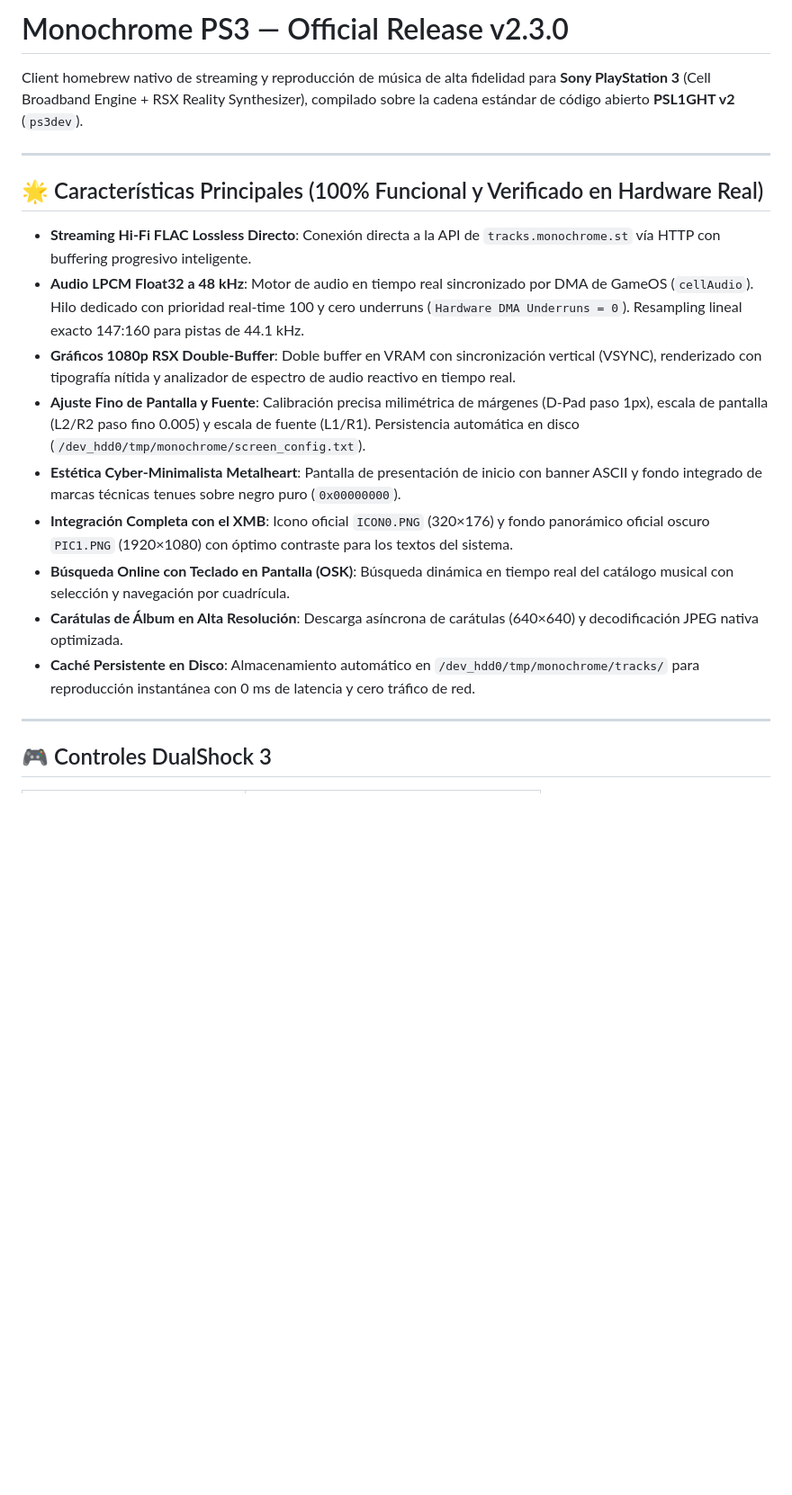
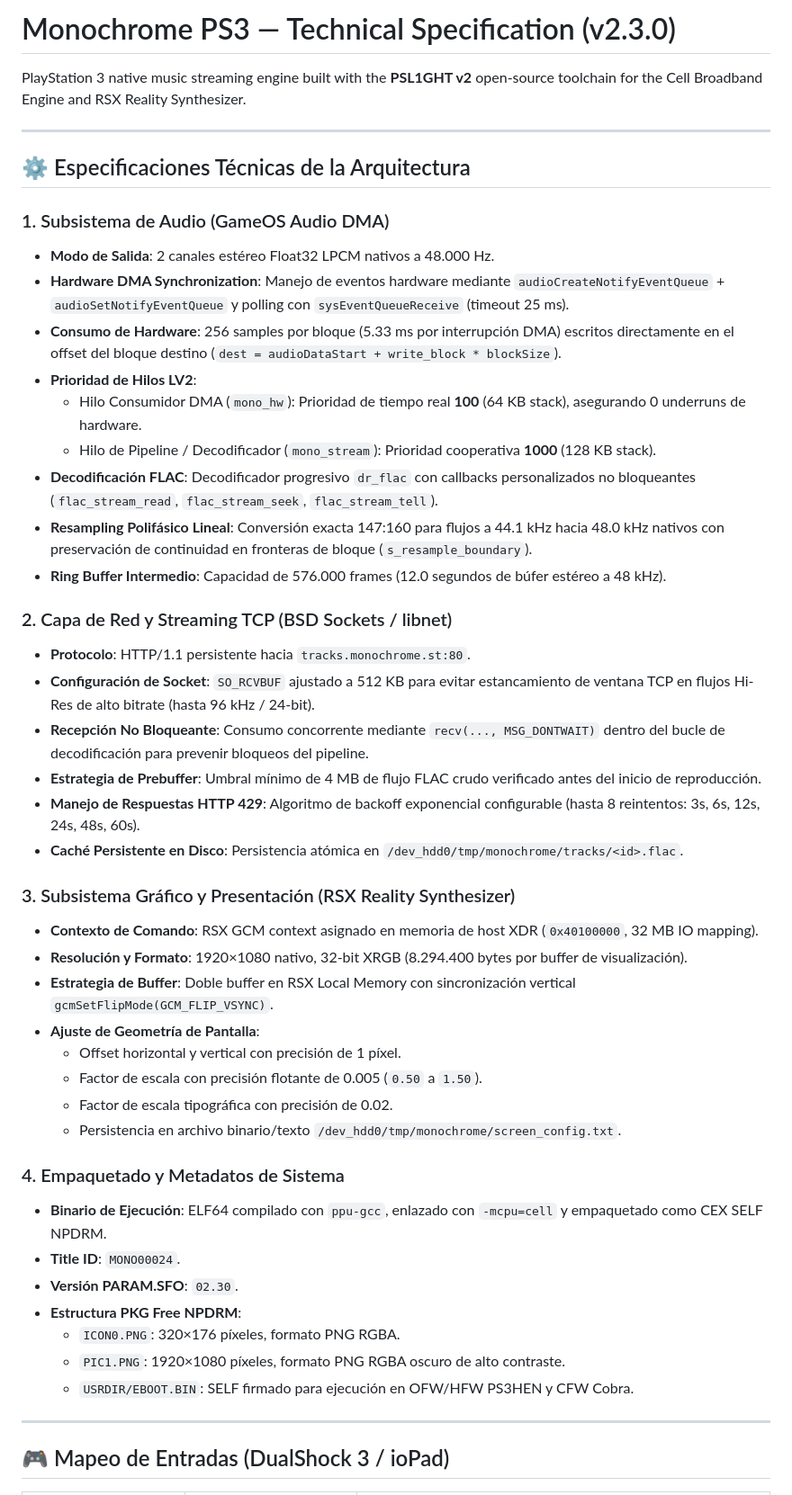
Before and after one commit to nopeman321/monochrome-ps3, a Markdown page: README.md, the part around one of its changes. Shown at 90% size. Drawn GitHub-style; blank space fills up the shorter version.

Commit message:
docs: replace marketing features with pure technical specifications

```diff
--- a/README.md
+++ b/README.md
@@ -1,22 +1,50 @@
-# Monochrome PS3 — Official Release v2.3.0
+# Monochrome PS3 — Technical Specification (v2.3.0)
 
-Client homebrew nativo de streaming y reproducción de música de alta fidelidad para **Sony PlayStation 3** (Cell Broadband Engine + RSX Reality Synthesizer), compilado sobre la cadena estándar de código abierto **PSL1GHT v2** (`ps3dev`).
+PlayStation 3 native music streaming engine built with the **PSL1GHT v2** open-source toolchain for the Cell Broadband Engine and RSX Reality Synthesizer.
 
 ---
 
-## 🌟 Características Principales (100% Funcional y Verificado en Hardware Real)
+## ⚙️ Especificaciones Técnicas de la Arquitectura
 
-- **Streaming Hi-Fi FLAC Lossless Directo**: Conexión directa a la API de `tracks.monochrome.st` vía HTTP con buffering progresivo inteligente.
-- **Audio LPCM Float32 a 48 kHz**: Motor de audio en tiempo real sincronizado por DMA de GameOS (`cellAudio`). Hilo dedicado con prioridad real-time 100 y cero underruns (`Hardware DMA Underruns = 0`). Resampling lineal exacto 147:160 para pistas de 44.1 kHz.
-- **Gráficos 1080p RSX Double-Buffer**: Doble buffer en VRAM con sincronización vertical (VSYNC), renderizado con tipografía nítida y analizador de espectro de audio reactivo en tiempo real.
-- **Ajuste Fino de Pantalla y Fuente**: Calibración precisa milimétrica de márgenes (D-Pad paso 1px), escala de pantalla (L2/R2 paso fino 0.005) y escala de fuente (L1/R1). Persistencia automática en disco (`/dev_hdd0/tmp/monochrome/screen_config.txt`).
-- **Estética Cyber-Minimalista Metalheart**: Pantalla de presentación de inicio con banner ASCII y fondo integrado de marcas técnicas tenues sobre negro puro (`0x00000000`).
-- **Integración Completa con el XMB**: Icono oficial `ICON0.PNG` (320×176) y fondo panorámico oficial oscuro `PIC1.PNG` (1920×1080) con óptimo contraste para los textos del sistema.
-- **Búsqueda Online con Teclado en Pantalla (OSK)**: Búsqueda dinámica en tiempo real del catálogo musical con selección y navegación por cuadrícula.
-- **Carátulas de Álbum en Alta Resolución**: Descarga asíncrona de carátulas (640×640) y decodificación JPEG nativa optimizada.
-- **Caché Persistente en Disco**: Almacenamiento automático en `/dev_hdd0/tmp/monochrome/tracks/` para reproducción instantánea con 0 ms de latencia y cero tráfico de red.
+### 1. Subsistema de Audio (GameOS Audio DMA)
+- **Modo de Salida**: 2 canales estéreo Float32 LPCM nativos a 48.000 Hz.
+- **Hardware DMA Synchronization**: Manejo de eventos hardware mediante `audioCreateNotifyEventQueue` + `audioSetNotifyEventQueue` y polling con `sysEventQueueReceive` (timeout 25 ms).
+- **Consumo de Hardware**: 256 samples por bloque (5.33 ms por interrupción DMA) escritos directamente en el offset del bloque destino (`dest = audioDataStart + write_block * blockSize`).
+- **Prioridad de Hilos LV2**:
+  - Hilo Consumidor DMA (`mono_hw`): Prioridad de tiempo real **100** (64 KB stack), asegurando 0 underruns de hardware.
+  - Hilo de Pipeline / Decodificador (`mono_stream`): Prioridad cooperativa **1000** (128 KB stack).
+- **Decodificación FLAC**: Decodificador progresivo `dr_flac` con callbacks personalizados no bloqueantes (`flac_stream_read`, `flac_stream_seek`, `flac_stream_tell`).
+- **Resampling Polifásico Lineal**: Conversión exacta 147:160 para flujos a 44.1 kHz hacia 48.0 kHz nativos con preservación de continuidad en fronteras de bloque (`s_resample_boundary`).
+- **Ring Buffer Intermedio**: Capacidad de 576.000 frames (12.0 segundos de búfer estéreo a 48 kHz).
+
+### 2. Capa de Red y Streaming TCP (BSD Sockets / libnet)
+- **Protocolo**: HTTP/1.1 persistente hacia `tracks.monochrome.st:80`.
+- **Configuración de Socket**: `SO_RCVBUF` ajustado a 512 KB para evitar estancamiento de ventana TCP en flujos Hi-Res de alto bitrate (hasta 96 kHz / 24-bit).
+- **Recepción No Bloqueante**: Consumo concorrente mediante `recv(..., MSG_DONTWAIT)` dentro del bucle de decodificación para prevenir bloqueos del pipeline.
+- **Estrategia de Prebuffer**: Umbral mínimo de 4 MB de flujo FLAC crudo verificado antes del inicio de reproducción.
+- **Manejo de Respuestas HTTP 429**: Algoritmo de backoff exponencial configurable (hasta 8 reintentos: 3s, 6s, 12s, 24s, 48s, 60s).
+- **Caché Persistente en Disco**: Persistencia atómica en `/dev_hdd0/tmp/monochrome/tracks/<id>.flac`.
+
+### 3. Subsistema Gráfico y Presentación (RSX Reality Synthesizer)
+- **Contexto de Comando**: RSX GCM context asignado en memoria de host XDR (`0x40100000`, 32 MB IO mapping).
+- **Resolución y Formato**: 1920×1080 nativo, 32-bit XRGB (8.294.400 bytes por buffer de visualización).
+- **Estrategia de Buffer**: Doble buffer en RSX Local Memory con sincronización vertical `gcmSetFlipMode(GCM_FLIP_VSYNC)`.
+- **Ajuste de Geometría de Pantalla**:
+  - Offset horizontal y vertical con precisión de 1 píxel.
+  - Factor de escala con precisión flotante de 0.005 (`0.50` a `1.50`).
+  - Factor de escala tipográfica con precisión de 0.02.
+  - Persistencia en archivo binario/texto `/dev_hdd0/tmp/monochrome/screen_config.txt`.
+
+### 4. Empaquetado y Metadatos de Sistema
+- **Binario de Ejecución**: ELF64 compilado con `ppu-gcc`, enlazado con `-mcpu=cell` y empaquetado como CEX SELF NPDRM.
+- **Title ID**: `MONO00024`.
+- **Versión PARAM.SFO**: `02.30`.
+- **Estructura PKG Free NPDRM**:
+  - `ICON0.PNG`: 320×176 píxeles, formato PNG RGBA.
+  - `PIC1.PNG`: 1920×1080 píxeles, formato PNG RGBA oscuro de alto contraste.
+  - `USRDIR/EBOOT.BIN`: SELF firmado para ejecución en OFW/HFW PS3HEN y CFW Cobra.
 
 ---
 
-## 🎮 Controles DualShock 3
+## 🎮 Mapeo de Entradas (DualShock 3 / ioPad)
 
```
Also changed, not shown: other parts of README.md (+13 -35 lines).
